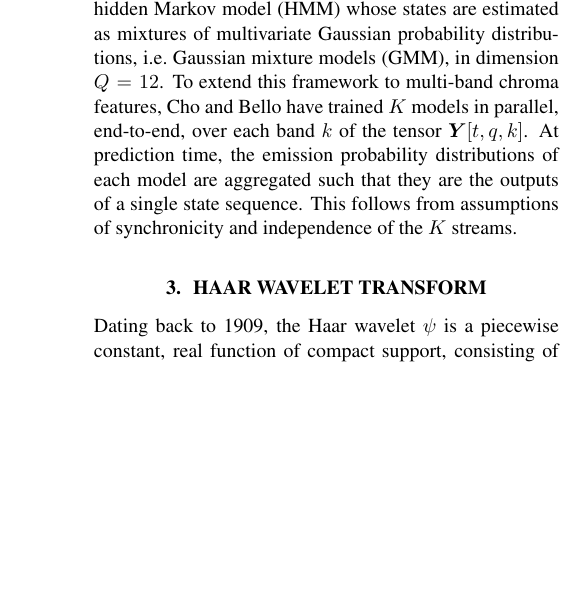
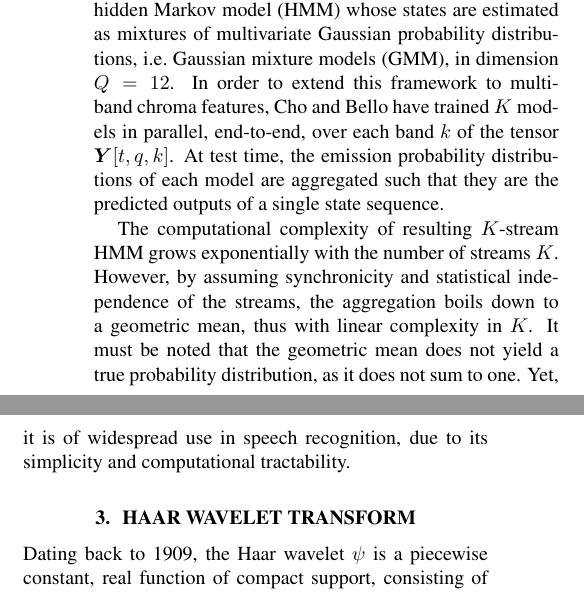
Before and after one commit to crm313/ISMIR2016, a LaTeX paper (WaveletScatteringISMIR2016.tex): part of one column of page 2 of 6 before the commit and two parts of the columns of page 2 of 6 after it, the two joined at a grey line, cut so that both start at the same text, the shorter picture padded with empty space. Compiled offline with pdfLaTeX.

Commit message:
finish writing section 2

```diff
--- a/WaveletScatteringISMIR2016.tex
+++ b/WaveletScatteringISMIR2016.tex
@@ -234,13 +234,20 @@ Because some chord transitions are more frequent than others,
 acoustic modeling is classically achieved with a hidden Markov model (HMM)
 whose states are estimated as mixtures of multivariate Gaussian probability
 distributions, \ie Gaussian mixture models (GMM), in dimension $Q=12$.
-To extend this framework to multi-band chroma features, Cho and Bello
+In order to extend this framework to multi-band chroma features, Cho and Bello
 have trained $K$ models in parallel, end-to-end, over each band $k$
 of the tensor $\boldsymbol{Y}[t, q, k]$.
-At prediction time, the emission probability distributions of each model
-are aggregated such that they are the outputs of a single state sequence.
-This follows from assumptions of synchronicity and independence of the
-$K$ streams.
+At test time, the emission probability distributions of each model
+are aggregated such that they are the predicted outputs of a single state sequence.
+
+The computational complexity of resulting $K$-stream HMM grows exponentially
+with the number of streams $K$.
+However, by assuming synchronicity and statistical independence of the streams,
+the aggregation boils down to a geometric mean, thus with linear complexity in $K$.
+It must be noted that the geometric mean does not yield a true probability distribution, as
+it does not sum to one.
+Yet, it is of widespread use in speech recognition, due to its simplicity and computational
+tractability.
 
 %%%%%%%%%%%%%%%%%%%%%%%%%%%%%%%%%%%%%%%%%%%%%%%%%%
 
```
Also changed, not shown: WaveletScatteringISMIR2016.pdf, 3 other files.
